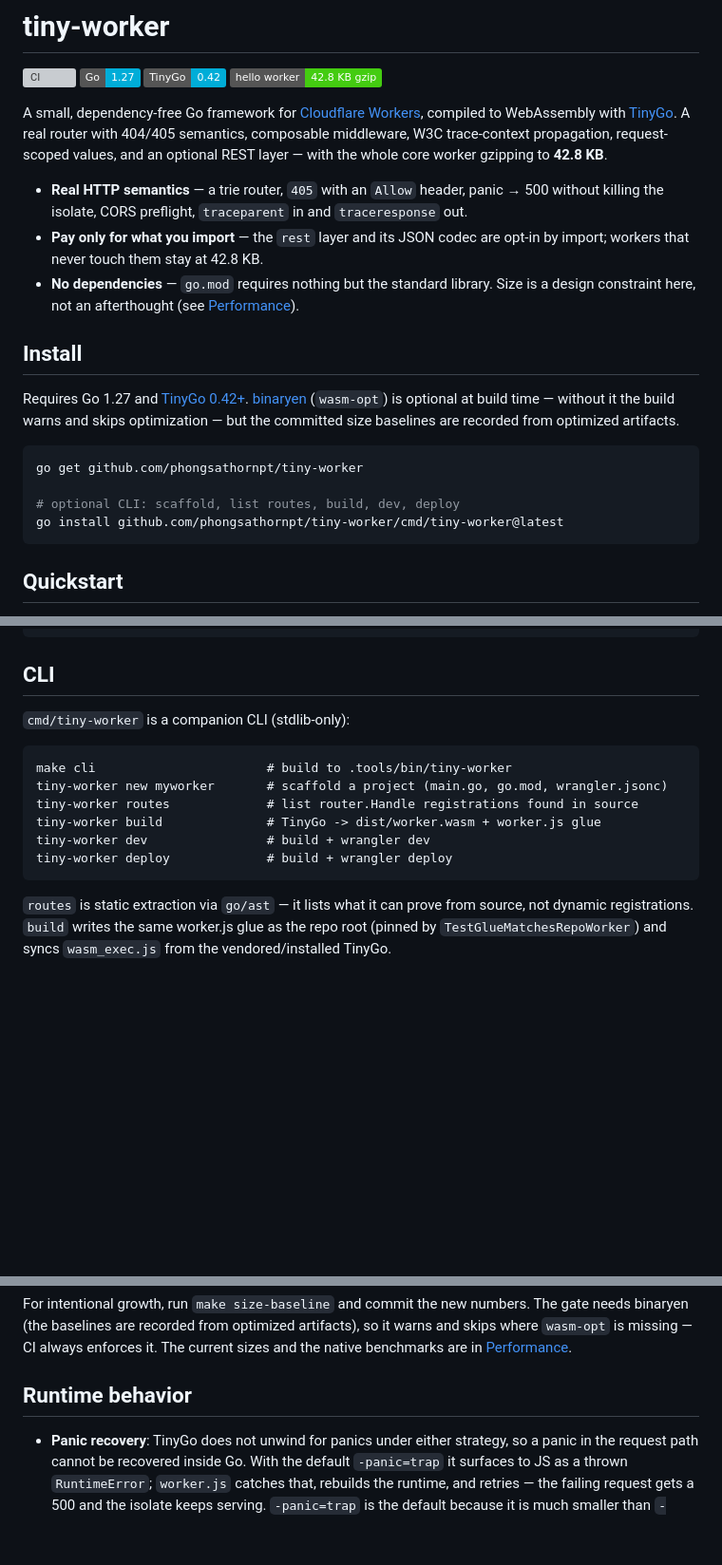
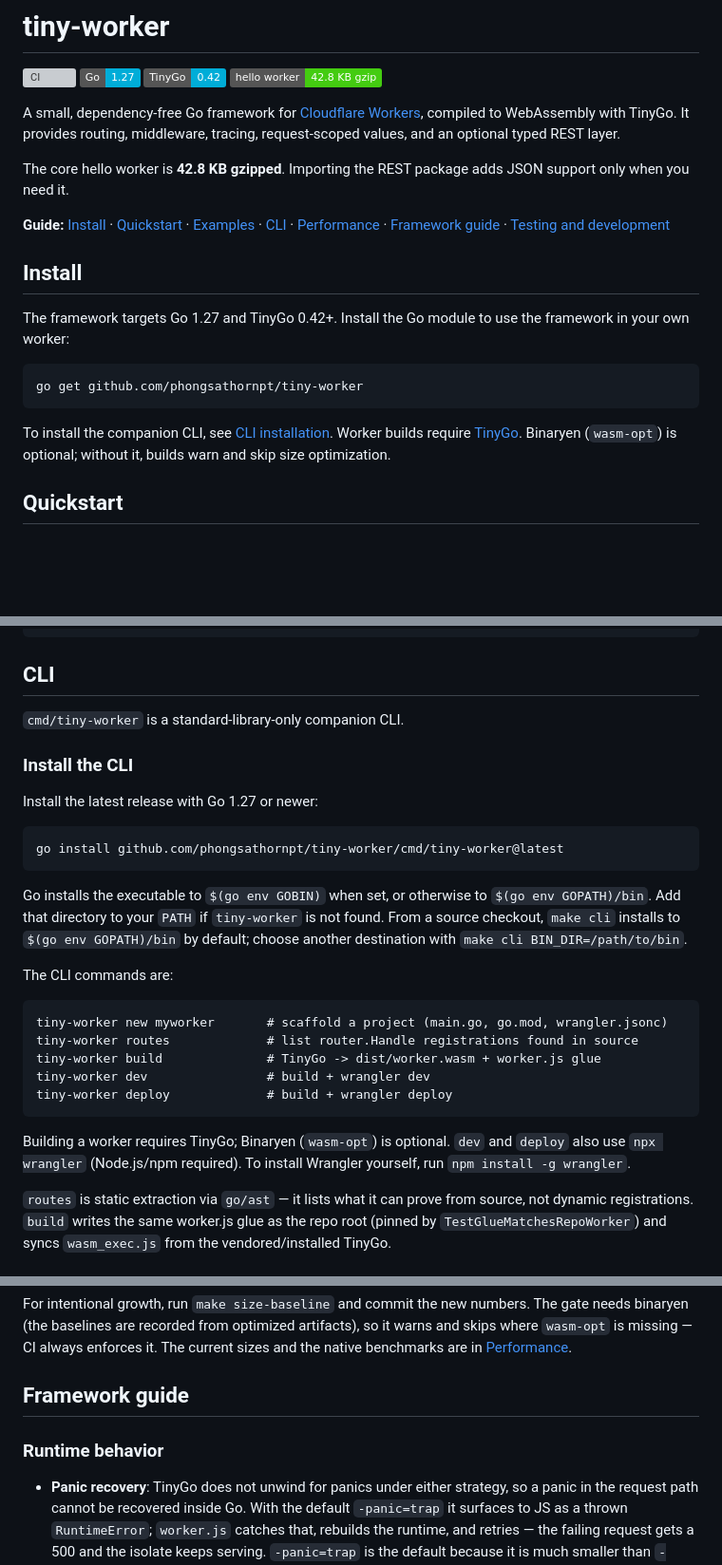
Before and after one commit to phongsathornpt/tiny-worker, a Markdown page: README.md, 3 parts joined by grey strips. Shown at 95% size. Drawn GitHub-style; badges without logos; blank space fills up the shorter version; grey boxes are pictures that could not be loaded.

````diff
--- a/README.md
+++ b/README.md
@@ -5,33 +5,29 @@
 ![TinyGo 0.42](https://img.shields.io/badge/TinyGo-0.42-00ADD8)
 ![hello worker 42.8 KB gzip](https://img.shields.io/badge/hello_worker-42.8_KB_gzip-brightgreen)
 
-A small, dependency-free Go framework for [Cloudflare
-Workers](https://workers.cloudflare.com/), compiled to WebAssembly with
-[TinyGo](https://tinygo.org/). A real router with 404/405 semantics, composable
-middleware, W3C trace-context propagation, request-scoped values, and an
-optional REST layer — with the whole core worker gzipping to **42.8 KB**.
+A small, dependency-free Go framework for [Cloudflare Workers](https://workers.cloudflare.com/),
+compiled to WebAssembly with TinyGo. It provides routing, middleware, tracing,
+request-scoped values, and an optional typed REST layer.
 
-- **Real HTTP semantics** — a trie router, `405` with an `Allow` header, panic →
-  500 without killing the isolate, CORS preflight, `traceparent` in and
-  `traceresponse` out.
-- **Pay only for what you import** — the `rest` layer and its JSON codec are
-  opt-in by import; workers that never touch them stay at 42.8 KB.
-- **No dependencies** — `go.mod` requires nothing but the standard library. Size
-  is a design constraint here, not an afterthought (see [Performance](#performance)).
+The core hello worker is **42.8 KB gzipped**. Importing the REST package adds
+JSON support only when you need it.
+
+**Guide:** [Install](#install) · [Quickstart](#quickstart) · [Examples](#examples) ·
+[CLI](#cli) · [Performance](#performance) · [Framework guide](#framework-guide) ·
+[Testing and development](#testing-and-development)
 
 ## Install
 
-Requires Go 1.27 and [TinyGo 0.42+](https://tinygo.org/getting-started/install/).
-[binaryen](https://github.com/WebAssembly/binaryen) (`wasm-opt`) is optional at
-build time — without it the build warns and skips optimization — but the
-committed size baselines are recorded from optimized artifacts.
+The framework targets Go 1.27 and TinyGo 0.42+. Install the Go module to use
+the framework in your own worker:
 
 ```bash
 go get github.com/phongsathornpt/tiny-worker
+```
 
-# optional CLI: scaffold, list routes, build, dev, deploy
-go install github.com/phongsathornpt/tiny-worker/cmd/tiny-worker@latest
-```
+To install the companion CLI, see [CLI installation](#install-the-cli). Worker
+builds require [TinyGo](https://tinygo.org/getting-started/install/). Binaryen
+(`wasm-opt`) is optional; without it, builds warn and skip size optimization.
 
 ## Quickstart
 
@@ -334,16 +227,35 @@ make size-check   # gzip both examples and compare to the baselines
 
 ## CLI
 
-`cmd/tiny-worker` is a companion CLI (stdlib-only):
+`cmd/tiny-worker` is a standard-library-only companion CLI.
+
+### Install the CLI
+
+Install the latest release with Go 1.27 or newer:
+
+```bash
+go install github.com/phongsathornpt/tiny-worker/cmd/tiny-worker@latest
+```
+
+Go installs the executable to `$(go env GOBIN)` when set, or otherwise to
+`$(go env GOPATH)/bin`. Add that directory to your `PATH` if `tiny-worker` is
+not found. From a source checkout, `make cli` installs to
+`$(go env GOPATH)/bin` by default; choose another destination with
+`make cli BIN_DIR=/path/to/bin`.
+
+The CLI commands are:
 
 ```
-make cli                       # build to .tools/bin/tiny-worker
 tiny-worker new myworker       # scaffold a project (main.go, go.mod, wrangler.jsonc)
 tiny-worker routes             # list router.Handle registrations found in source
 tiny-worker build              # TinyGo -> dist/worker.wasm + worker.js glue
 tiny-worker dev                # build + wrangler dev
 tiny-worker deploy             # build + wrangler deploy
 ```
+
+Building a worker requires TinyGo; Binaryen (`wasm-opt`) is optional. `dev`
+and `deploy` also use `npx wrangler` (Node.js/npm required). To install
+Wrangler yourself, run `npm install -g wrangler`.
 
 `routes` is static extraction via `go/ast` — it lists what it can prove from
 source, not dynamic registrations. `build` writes the same worker.js glue as
@@ -379,7 +291,9 @@ The gate needs binaryen (the baselines are recorded from optimized artifacts),
 so it warns and skips where `wasm-opt` is missing — CI always enforces it. The
 current sizes and the native benchmarks are in [Performance](#performance).
 
-## Runtime behavior
+## Framework guide
+
+### Runtime behavior
 
 - **Panic recovery**: TinyGo does not unwind for panics under either strategy,
   so a panic in the request path cannot be recovered inside Go. With the default
````
Also changed, not shown: other parts of README.md (+13 -114 lines).
